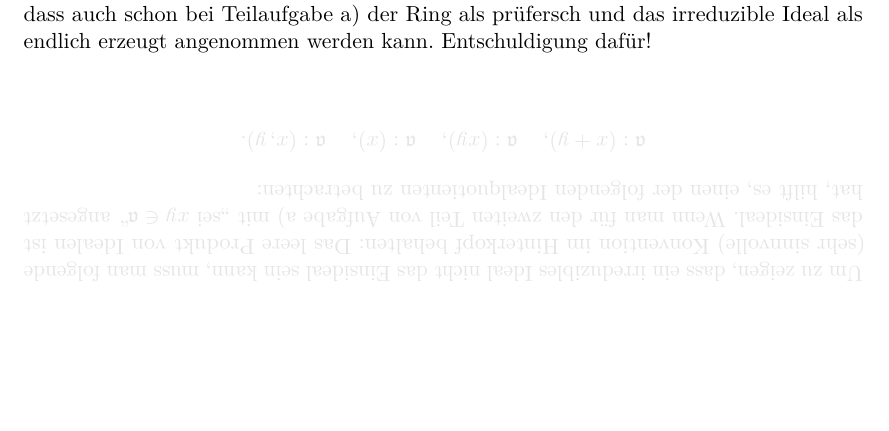
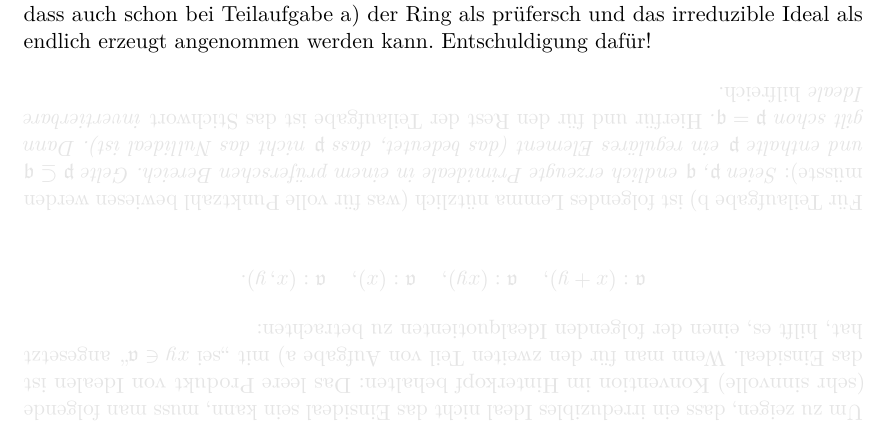
Before and after one commit to iblech/algebra, a LaTeX document (alg2/hinweise.tex, which reads alg2/algblatt.cls): part of page 8 of 9, cut so that both start at the same text, the shorter picture padded with empty space. Compiled offline with pdfLaTeX.

Commit message:
Noch ein Hinweis

```diff
--- a/alg2/algblatt.cls
+++ b/alg2/algblatt.cls
@@ -77,6 +77,8 @@
 \newcommand{\cc}{\mathfrak{c}}
 \newcommand{\dd}{\mathfrak{d}}
 \newcommand{\mm}{\mathfrak{m}}
+\newcommand{\pp}{\mathfrak{p}}
+\newcommand{\qq}{\mathfrak{q}}
 \newcommand{\C}{\mathcal{C}}
 \renewcommand{\O}{\mathcal{O}}
 \newcommand{\CC}{\mathbb{C}}
--- a/alg2/hinweise.tex
+++ b/alg2/hinweise.tex
@@ -516,6 +516,14 @@
 Entschuldigung dafür!
 
 \hint{%
+Für Teilaufgabe~b) ist folgendes Lemma nützlich (was für volle Punktzahl
+bewiesen werden müsste): \emph{Seien~$\pp$, $\qq$ endlich erzeugte Primideale in
+einem prüferschen Bereich. Gelte~$\pp \subseteq \qq$ und enthalte~$\pp$ ein
+reguläres Element (das bedeutet, dass~$\pp$ nicht das Nullideal ist). Dann gilt
+schon~$\pp = \qq$.} Hierfür und für den Rest der Teilaufgabe ist das Stichwort
+\emph{invertierbare Ideale} hilfreich.}
+
+\hint{%
 Um zu zeigen, dass ein irreduzibles Ideal nicht das Einsideal sein kann, muss
 man folgende (sehr sinnvolle) Konvention im Hinterkopf behalten: Das leere
 Produkt von Idealen ist das Einsideal. Wenn man für den zweiten Teil von
```
Also changed, not shown: alg2/hinweise.pdf.
